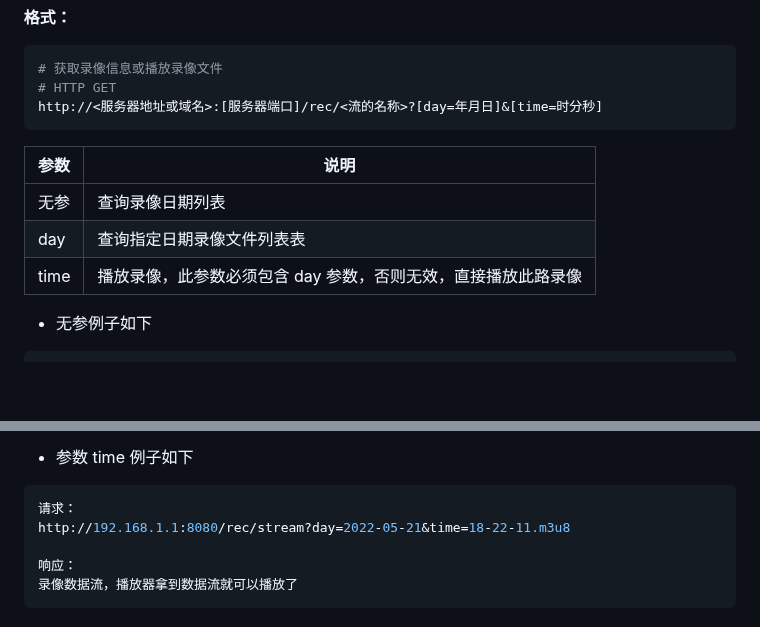
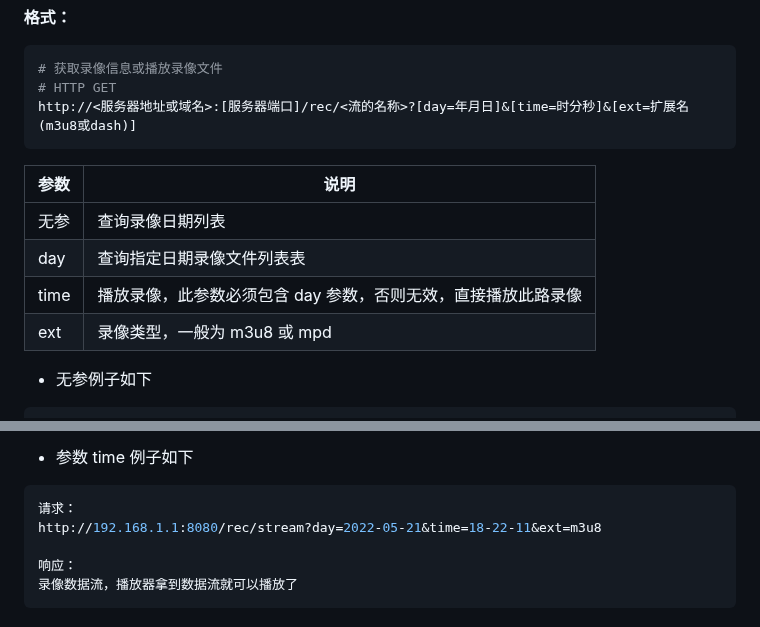
Before and after one commit to superconvert/smart_rtmpd, a Markdown page: web_dev.md, 2 parts joined by grey strips. Rendered like a GitHub page; blank space fills up the shorter version.

````diff
--- a/web_dev.md
+++ b/web_dev.md
@@ -95,14 +95,15 @@ rtmp://www.qiyicc.com/rec/sport
 ```bash
 # 获取录像信息或播放录像文件
 # HTTP GET
-http://<服务器地址或域名>:[服务器端口]/rec/<流的名称>?[day=年月日]&[time=时分秒]
+http://<服务器地址或域名>:[服务器端口]/rec/<流的名称>?[day=年月日]&[time=时分秒]&[ext=扩展名(m3u8或dash)]
 ```
 
 |参数|说明|
 |---|---|
-|无参|查询录像日期列表|
-|day|查询指定日期录像文件列表表
-| time | 播放录像，此参数必须包含 day 参数，否则无效，直接播放此路录像|
+|无参 |查询录像日期列表 |
+|day |查询指定日期录像文件列表表 |
+|time |播放录像，此参数必须包含 day 参数，否则无效，直接播放此路录像 |
+|ext |录像类型，一般为 m3u8 或 mpd |
 
 - 无参例子如下
 ```bash
@@ -139,7 +140,7 @@ http://192.168.1.1:8080/rec/stream?day=2022-05-21
 - 参数 time 例子如下
 ```bash
 请求：
-http://192.168.1.1:8080/rec/stream?day=2022-05-21&time=18-22-11.m3u8
+http://192.168.1.1:8080/rec/stream?day=2022-05-21&time=18-22-11&ext=m3u8
 
 响应：
 录像数据流，播放器拿到数据流就可以播放了
````
